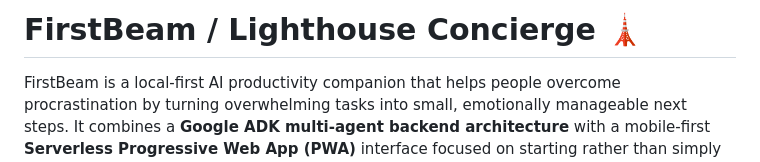
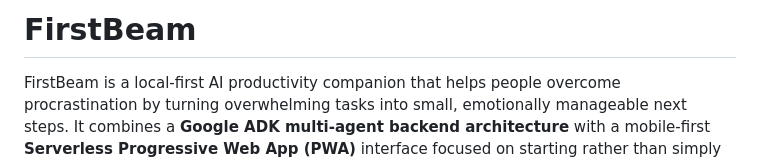
Before and after one commit to katherinecym/FirstBeam, a Markdown page: README.md, the part around the change. Drawn GitHub-style.

Commit message:
Update in README.md
Removed the project subtitle and adjusted the heading.

```diff
--- a/README.md
+++ b/README.md
@@ -1,4 +1,4 @@
-# FirstBeam / Lighthouse Concierge 🗼
+# FirstBeam
 
 FirstBeam is a local-first AI productivity companion that helps people overcome procrastination by turning overwhelming tasks into small, emotionally manageable next steps. It combines a **Google ADK multi-agent backend architecture** with a mobile-first **Serverless Progressive Web App (PWA)** interface focused on starting rather than simply listing work.
 
```
